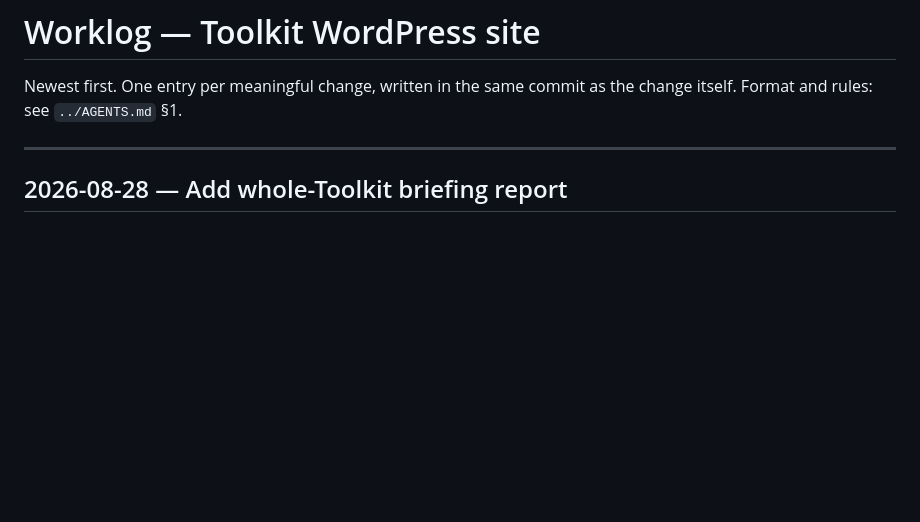
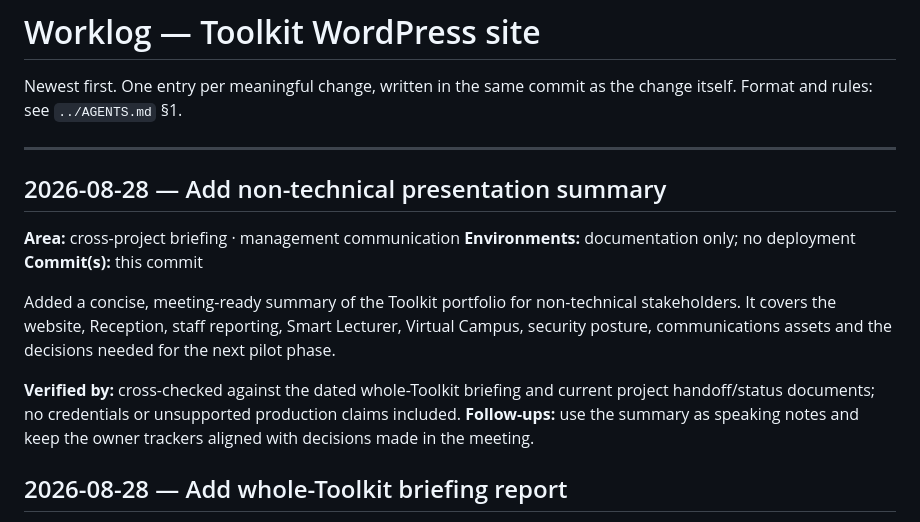
Before and after one commit to kamauthomas/toolkit, a Markdown page: WORKLOG.md, the part around the change. GitHub-like rendering; blank space fills up the shorter version.

Commit message:
docs: add non-technical toolkit presentation summary

```diff
--- a/WORKLOG.md
+++ b/WORKLOG.md
@@ -4,6 +4,22 @@ Newest first. One entry per meaningful change, written in the same commit as the
 change itself. Format and rules: see `../AGENTS.md` §1.
 
 ---
+
+## 2026-08-28 — Add non-technical presentation summary
+**Area:** cross-project briefing · management communication
+**Environments:** documentation only; no deployment
+**Commit(s):** this commit
+
+Added a concise, meeting-ready summary of the Toolkit portfolio for non-technical
+stakeholders. It covers the website, Reception, staff reporting, Smart Lecturer,
+Virtual Campus, security posture, communications assets and the decisions needed
+for the next pilot phase.
+
+**Verified by:** cross-checked against the dated whole-Toolkit briefing and
+current project handoff/status documents; no credentials or unsupported
+production claims included.
+**Follow-ups:** use the summary as speaking notes and keep the owner trackers
+aligned with decisions made in the meeting.
 
 ## 2026-08-28 — Add whole-Toolkit briefing report
 **Area:** cross-project briefing · website · Reception · Virtual Campus · Smart
```
Also changed, not shown: docs/TOOLKIT-PRESENTATION-SUMMARY-2026-08-28.md (added, +81 -0 lines).
